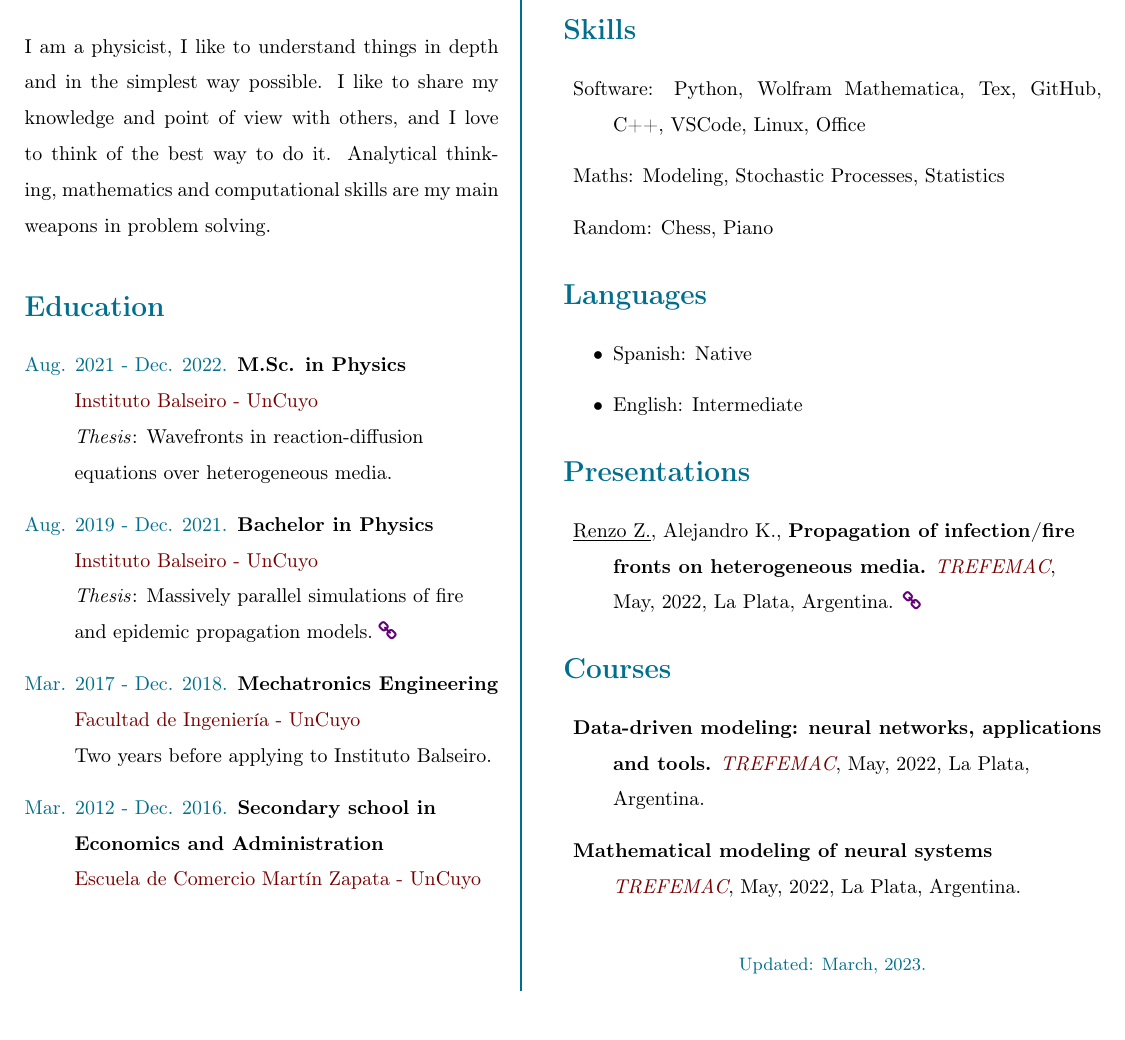
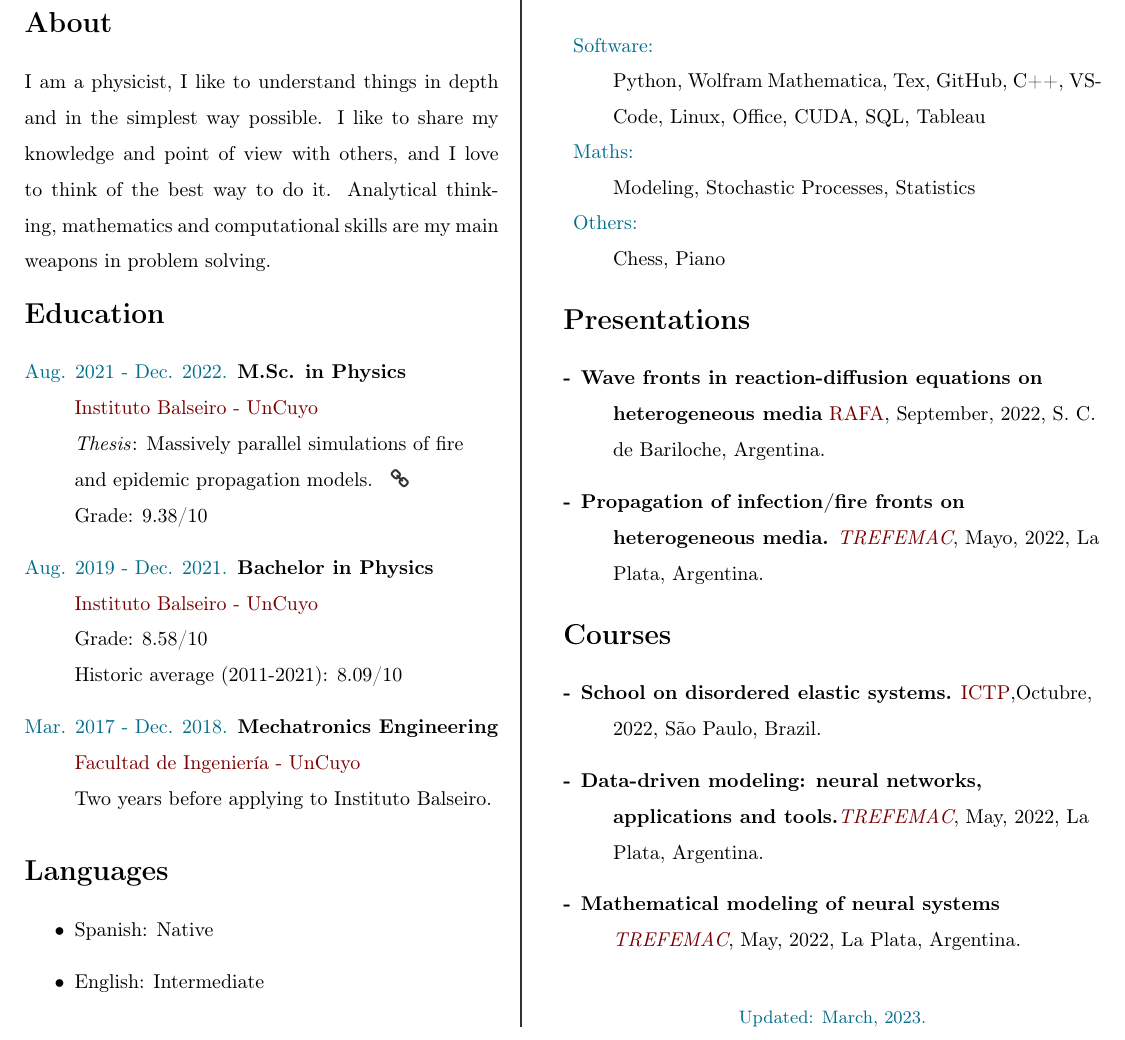
Before and after one commit to RenzoZS/cv, a LaTeX CV (CV_English/cv_english.tex, which reads CV_English/MySetup.tex): part of the page, cut at the place of the change. Compiled offline with pdfLaTeX.

Commit message:
cv_update_expirience

```diff
--- a/CV_English/MySetup.tex
+++ b/CV_English/MySetup.tex
@@ -50,17 +50,11 @@
 \textcolor{ColorOne}{Updated: \monthname,~\the\year.}
 }
 
-%
-% Skip
-%
 \newcommand{\MySkip}{
 \vskip12pt
 }
 
-%
-% Format hyperrefs
-%
-\newcommand{\myhref}[2]{%
+\newcommand{\myhref}[2]{
 \href{#1}{\textcolor{ColorThree}{#2}}
 }
 %
--- a/CV_English/cv_english.tex
+++ b/CV_English/cv_english.tex
@@ -54,28 +60,36 @@ I like to share my knowledge and point of view with others,
 and I love to think of the best way to do it. Analytical thinking, mathematics
 and computational skills are my main weapons in problem solving.
 
-
+\vspace*{-.5cm}
 \section*{Education}
 	\begin{description}
 	\raggedright
 
     \item [\normalfont \textcolor{ColorOne}{Aug. 2021 - Dec. 2022.}] \textbf{M.Sc. in Physics}\\
 	\href{https://www.ib.edu.ar/}{\textcolor{ColorTwo}{Instituto Balseiro - UnCuyo}}\\
-    \textit{Thesis}: Wavefronts in reaction-diffusion equations over heterogeneous media.\\
+    \textit{Thesis}: Massively parallel simulations of fire and epidemic propagation models. \myhref{https://drive.google.com/file/d/1jYa-FzEh-ZRi8lL_dElOZKZTwxVL4Akb/view?usp=sharing}{\faLink}\\
+    Grade: 9.38/10
 
 
 	\item [\normalfont \textcolor{ColorOne}{Aug. 2019 - Dec. 2021.}] \textbf{Bachelor in Physics}\\
 	\href{https://www.ib.edu.ar/}{\textcolor{ColorTwo}{Instituto Balseiro - UnCuyo}}\\
-    \textit{Thesis}:
-    Massively parallel simulations of fire and epidemic propagation models.\;\myhref{https://drive.google.com/file/d/1JmIweLj1CpdmTIp2c9Dv_1kLrm7pwy0D/view?usp=sharing}{\faLink}\\
+    Grade: 8.58/10\\
+    Historic average (2011-2021): 8.09/10
 
 	\item [\normalfont \textcolor{ColorOne}{Mar. 2017 - Dec. 2018.}] \textbf{Mechatronics Engineering}\\
 	\href{https://ingenieria.uncuyo.edu.ar/}{\textcolor{ColorTwo}{Facultad de Ingeniería - UnCuyo}}\\
     Two years before applying to Instituto Balseiro.
 
-    \item [\normalfont \textcolor{ColorOne}{Mar. 2012 - Dec. 2016.}] \textbf{Secondary school in Economics and Administration}\\
-        \href{https://mzapata.uncuyo.edu.ar/}{\textcolor{ColorTwo}{Escuela de Comercio Martín Zapata - UnCuyo}}\\
 \end{description}
+
+\vspace*{-.5cm}
+\section*{Languages}
+\begin{itemize}
+	\raggedright
+	\item Spanish: Native
+	\item English: Intermediate
+\end{itemize}
+
 
 \vfill
 \end{minipage}
@@ -128,36 +135,32 @@ Laboratory work with the pump-probe spectroscopic technique and massive experime
 
 \end{description}
 
-\vspace*{-.6cm}
+\vspace*{-.7cm}
 \section*{Skills}
 \begin{description}
-    \item Software: Python, Wolfram Mathematica, Tex, GitHub, C++, VSCode, Linux, Office
-    \item Maths: Modeling, Stochastic Processes, Statistics
-    \item Random: Chess, Piano
+    \item \textcolor{ColorOne}{Software:}\\ Python, Wolfram Mathematica, Tex, GitHub, C++, VSCode, Linux, Office, CUDA, SQL, Tableau \vspace*{-.3cm}
+    \item \textcolor{ColorOne}{Maths:}\\ Modeling, Stochastic Processes, Statistics \vspace*{-.3cm}
+    \item \textcolor{ColorOne}{Others:}\\ Chess, Piano
 \end{description}
-\vspace*{-.6cm}
-\section*{Languages}
-\begin{itemize}
-	\raggedright
-	\item Spanish: Native
-	\item English: Intermediate
-\end{itemize}
 
-\vspace*{-.6cm}
+
+
+\vspace*{-.7cm}
 %----------------------------------------------------
 \section*{Presentations}
 \begin{description}
 	\raggedright
-	\item \underline{Renzo Z.}, Alejandro K., \textbf{Propagation of infection/fire fronts on heterogeneous media.}
-    {\href{https://sites.google.com/view/trefemac2022}{\it TREFEMAC}}, May, 2022, La Plata, Argentina. \myhref{https://drive.google.com/file/d/1eik7cwSDLeRaNuslIp8fZdi0H7srbp_F/view?usp=sharing}{\faLink}
+    \item [-] \textbf{Wave fronts in reaction-diffusion equations on heterogeneous media} \href{https://rafa2022.fisica.org.ar/}{RAFA}, September, 2022, S. C. de Bariloche, Argentina.
+	\item [-] \textbf{Propagation of infection/fire fronts on heterogeneous media.} {\href{https://sites.google.com/view/trefemac2022}{\it TREFEMAC}}, Mayo, 2022, La Plata, Argentina.
 
 \end{description}
-\vspace*{-.6cm}
+\vspace*{-.7cm}
 \section*{Courses}
 \begin{description}
     \raggedright
-    \item \textbf{Data-driven modeling: neural networks, applications and tools.} {\href{https://sites.google.com/view/trefemac2022}{\it TREFEMAC}}, May, 2022, La Plata, Argentina.
-    \item \textbf{Mathematical modeling of neural systems} {\href{https://sites.google.com/view/trefemac2022}{\it TREFEMAC}}, May, 2022, La Plata, Argentina.
+    \item [-] \textbf{School on disordered elastic systems.} \href{https://www.ictp-saifr.org/des2022/}{ICTP},Octubre, 2022, S\~ao Paulo, Brazil.
+    \item [-] \textbf{Data-driven modeling: neural networks, applications and tools.}{\href{https://sites.google.com/view/trefemac2022}{\it TREFEMAC}}, May, 2022, La Plata, Argentina.
+    \item [-] \textbf{Mathematical modeling of neural systems} {\href{https://sites.google.com/view/trefemac2022}{\it TREFEMAC}}, May, 2022, La Plata, Argentina.
 \end{description}
 
 %----------------------------------------------------
```
Also changed, not shown: CV_Spanish/MySetup.tex (+4 -4 lines), CV_Spanish/cv_spanish.tex (+6 -6 lines), CV_English/cv_english.pdf, CV_English/foto.png (added), CV_Spanish/cv_spanish.pdf, CV_English/MySetup.tex (14 more changed lines), CV_English/cv_english.tex (25 more changed lines), 7 other files.
